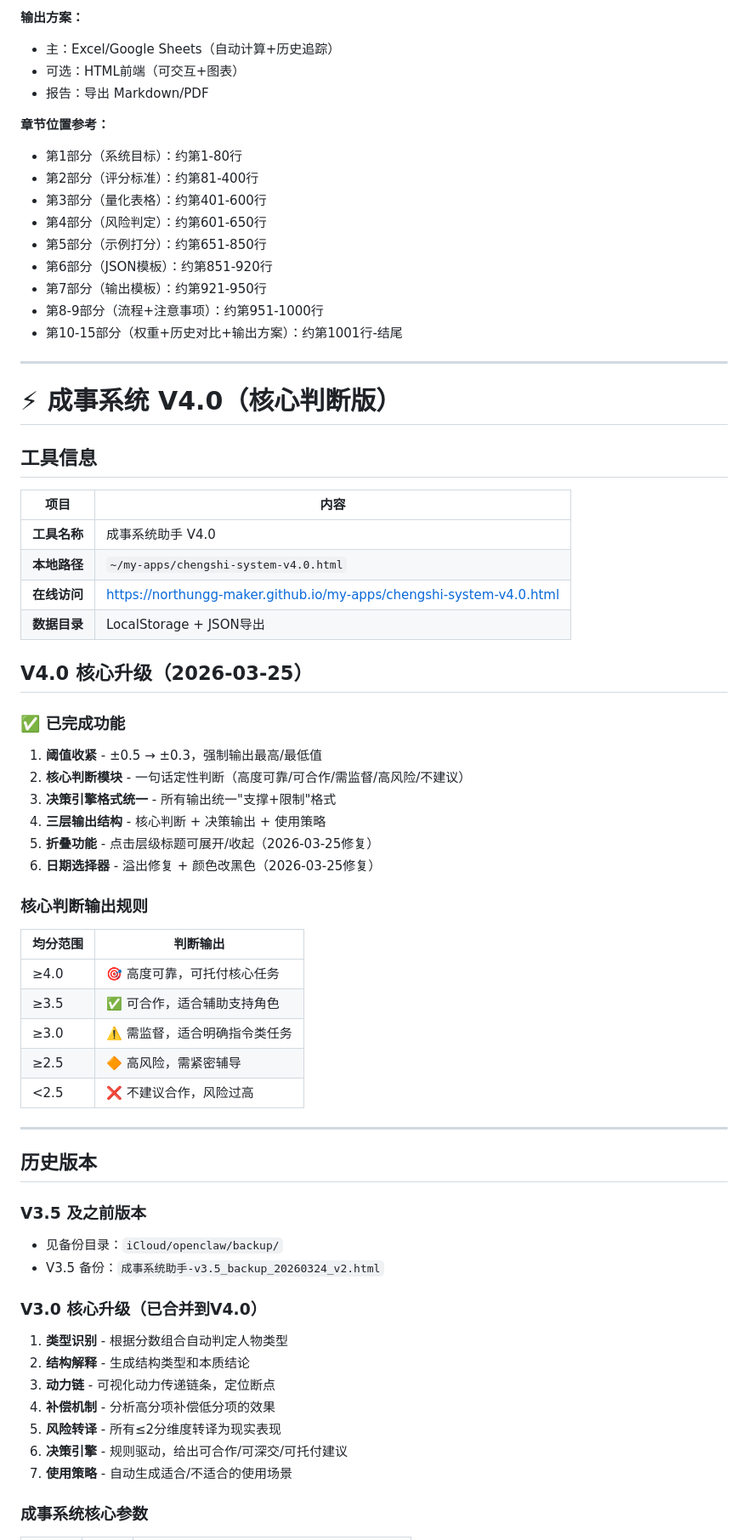
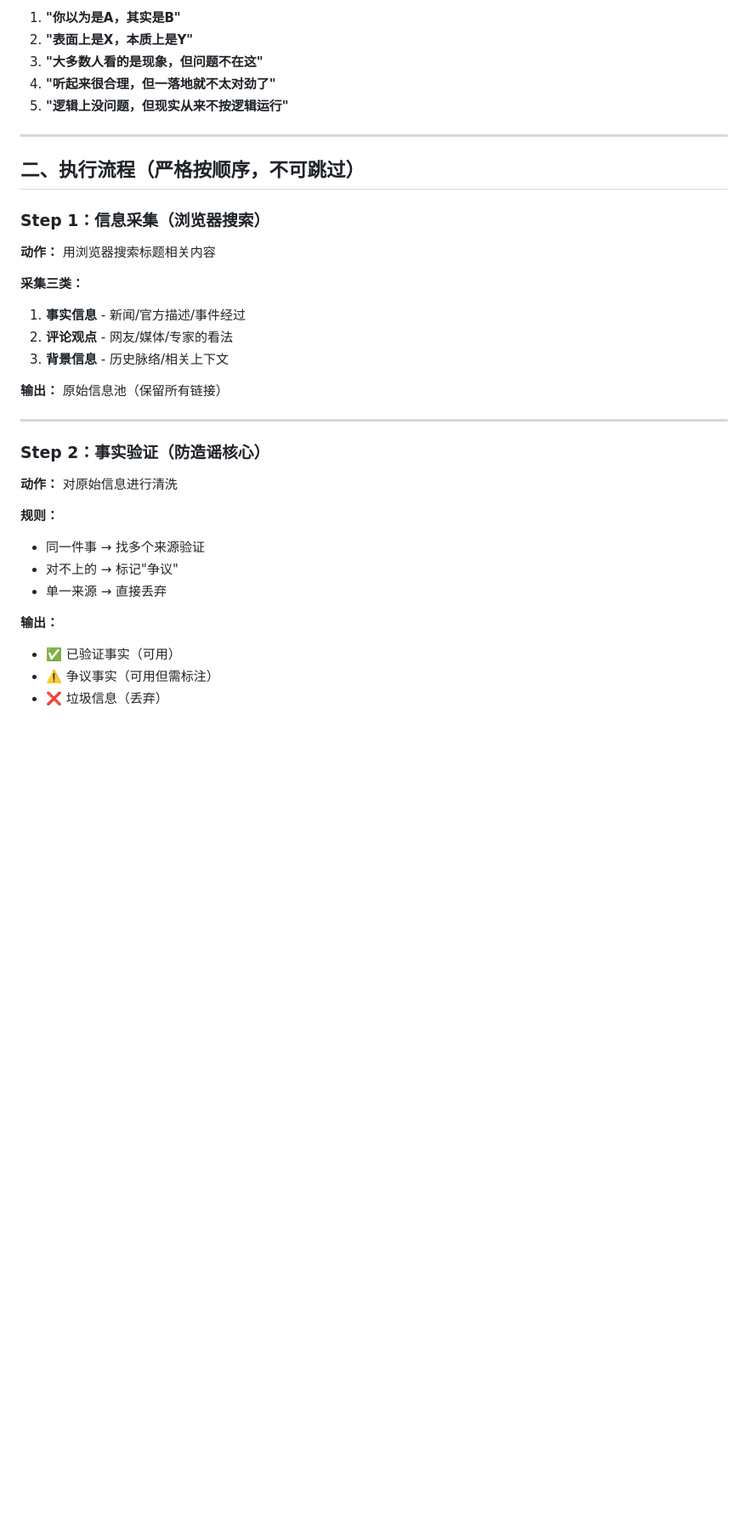
Before and after one commit to northungg-maker/my-apps, a Markdown page: MEMORY.md, the part around one of its changes. Shown at 85% size. Rendered like a GitHub page; blank space fills up the shorter version.

```diff
--- a/MEMORY.md
+++ b/MEMORY.md
@@ -93,67 +66,37 @@ read 文档路径 offset=起点 limit=行数
-**输出方案：**
-- 主：Excel/Google Sheets（自动计算+历史追踪）
-- 可选：HTML前端（可交互+图表）
-- 报告：导出 Markdown/PDF
-
-**章节位置参考：**
-- 第1部分（系统目标）：约第1-80行
-- 第2部分（评分标准）：约第81-400行
-- 第3部分（量化表格）：约第401-600行
-- 第4部分（风险判定）：约第601-650行
-- 第5部分（示例打分）：约第651-850行
-- 第6部分（JSON模板）：约第851-920行
-- 第7部分（输出模板）：约第921-950行
-- 第8-9部分（流程+注意事项）：约第951-1000行
-- 第10-15部分（权重+历史对比+输出方案）：约第1001行-结尾
+1. **"你以为是A，其实是B"**
+2. **"表面上是X，本质上是Y"**
+3. **"大多数人看的是现象，但问题不在这"**
+4. **"听起来很合理，但一落地就不太对劲了"**
+5. **"逻辑上没问题，但现实从来不按逻辑运行"**
 
 ---
 
-# ⚡ 成事系统 V4.0（核心判断版）
+## 二、执行流程（严格按顺序，不可跳过）
 
-## 工具信息
+### Step 1：信息采集（浏览器搜索）
 
-| 项目 | 内容 |
-|------|------|
-| **工具名称** | 成事系统助手 V4.0 |
-| **本地路径** | `~/my-apps/chengshi-system-v4.0.html` |
-| **在线访问** | https://northungg-maker.github.io/my-apps/chengshi-system-v4.0.html |
-| **数据目录** | LocalStorage + JSON导出 |
+**动作：** 用浏览器搜索标题相关内容
 
-## V4.0 核心升级（2026-03-25）
+**采集三类：**
+1. **事实信息** - 新闻/官方描述/事件经过
+2. **评论观点** - 网友/媒体/专家的看法
+3. **背景信息** - 历史脉络/相关上下文
 
-### ✅ 已完成功能
-1. **阈值收紧** - ±0.5 → ±0.3，强制输出最高/最低值
-2. **核心判断模块** - 一句话定性判断（高度可靠/可合作/需监督/高风险/不建议）
-3. **决策引擎格式统一** - 所有输出统一"支撑+限制"格式
-4. **三层输出结构** - 核心判断 + 决策输出 + 使用策略
-5. **折叠功能** - 点击层级标题可展开/收起（2026-03-25修复）
-6. **日期选择器** - 溢出修复 + 颜色改黑色（2026-03-25修复）
-
-### 核心判断输出规则
-| 均分范围 | 判断输出 |
-|----------|----------|
-| ≥4.0 | 🎯 高度可靠，可托付核心任务 |
-| ≥3.5 | ✅ 可合作，适合辅助支持角色 |
-| ≥3.0 | ⚠️ 需监督，适合明确指令类任务 |
-| ≥2.5 | 🔶 高风险，需紧密辅导 |
-| <2.5 | ❌ 不建议合作，风险过高 |
+**输出：** 原始信息池（保留所有链接）
 
 ---
 
-## 历史版本
+### Step 2：事实验证（防造谣核心）
 
-### V3.5 及之前版本
-- 见备份目录：`iCloud/openclaw/backup/`
-- V3.5 备份：`成事系统助手-v3.5_backup_20260324_v2.html`
+**动作：** 对原始信息进行清洗
 
-### V3.0 核心升级（已合并到V4.0）
-1. **类型识别** - 根据分数组合自动判定人物类型
-2. **结构解释** - 生成结构类型和本质结论
-3. **动力链** - 可视化动力传递链条，定位断点
-4. **补偿机制** - 分析高分项补偿低分项的效果
-5. **风险转译** - 所有≤2分维度转译为现实表现
-6. **决策引擎** - 规则驱动，给出可合作/可深交/可托付建议
-7. **使用策略** - 自动生成适合/不适合的使用场景
+**规则：**
+- 同一件事 → 找多个来源验证
+- 对不上的 → 标记"争议"
+- 单一来源 → 直接丢弃
 
-### 成事系统核心参数
+**输出：**
+- ✅ 已验证事实（可用）
+- ⚠️ 争议事实（可用但需标注）
+- ❌ 垃圾信息（丢弃）
 
```
Also changed, not shown: other parts of MEMORY.md (+155 -168 lines).
